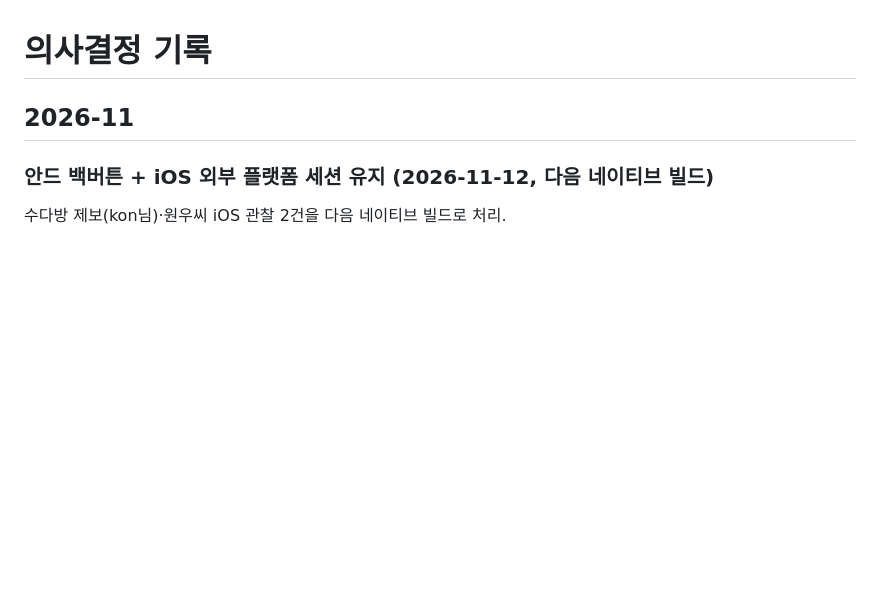
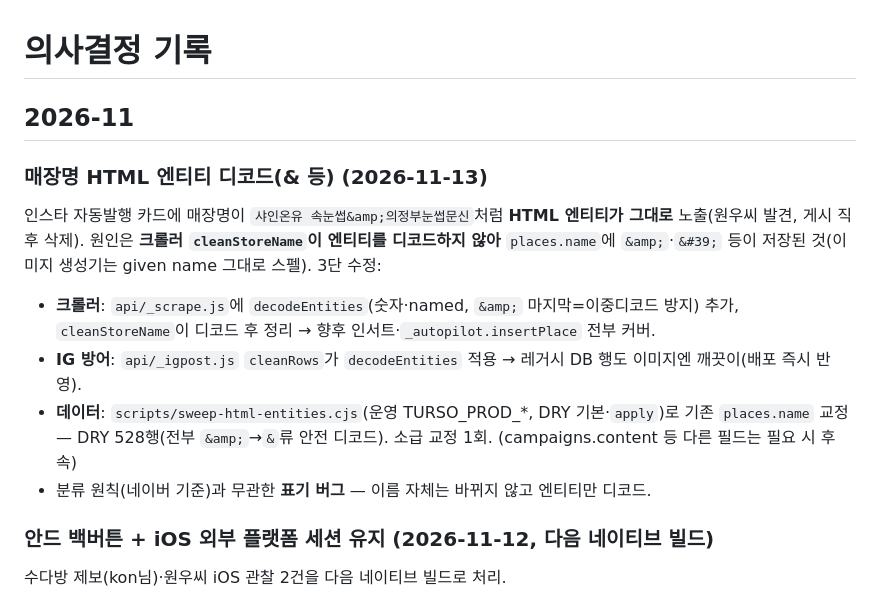
Before and after one commit to gezzang82/muhyeop-map, a Markdown page: docs/product/06-decision-log.md, the part around the change. GitHub-like rendering; blank space fills up the shorter version.

Commit message:
docs: 매장명 HTML 엔티티 디코드 결정 기록
Co-Authored-By: Claude Opus 4.8 <noreply@anthropic.com>

```diff
--- a/docs/product/06-decision-log.md
+++ b/docs/product/06-decision-log.md
@@ -1,6 +1,13 @@
 # 의사결정 기록
 
 ## 2026-11
+
+### 매장명 HTML 엔티티 디코드(&amp; 등) (2026-11-13)
+인스타 자동발행 카드에 매장명이 `샤인온유 속눈썹&amp;의정부눈썹문신`처럼 **HTML 엔티티가 그대로** 노출(원우씨 발견, 게시 직후 삭제). 원인은 **크롤러 `cleanStoreName`이 엔티티를 디코드하지 않아** `places.name`에 `&amp;`·`&#39;` 등이 저장된 것(이미지 생성기는 given name 그대로 스펠). 3단 수정:
+- **크롤러**: `api/_scrape.js`에 `decodeEntities`(숫자·named, `&amp;` 마지막=이중디코드 방지) 추가, `cleanStoreName`이 디코드 후 정리 → 향후 인서트·`_autopilot.insertPlace` 전부 커버.
+- **IG 방어**: `api/_igpost.js` `cleanRows`가 `decodeEntities` 적용 → 레거시 DB 행도 이미지엔 깨끗이(배포 즉시 반영).
+- **데이터**: `scripts/sweep-html-entities.cjs`(운영 TURSO_PROD_*, DRY 기본·`apply`)로 기존 `places.name` 교정 — DRY 528행(전부 `&amp;`→`&`류 안전 디코드). 소급 교정 1회. (campaigns.content 등 다른 필드는 필요 시 후속)
+- 분류 원칙(네이버 기준)과 무관한 **표기 버그** — 이름 자체는 바뀌지 않고 엔티티만 디코드.
 
 ### 안드 백버튼 + iOS 외부 플랫폼 세션 유지 (2026-11-12, 다음 네이티브 빌드)
 수다방 제보(kon님)·원우씨 iOS 관찰 2건을 다음 네이티브 빌드로 처리.
```
